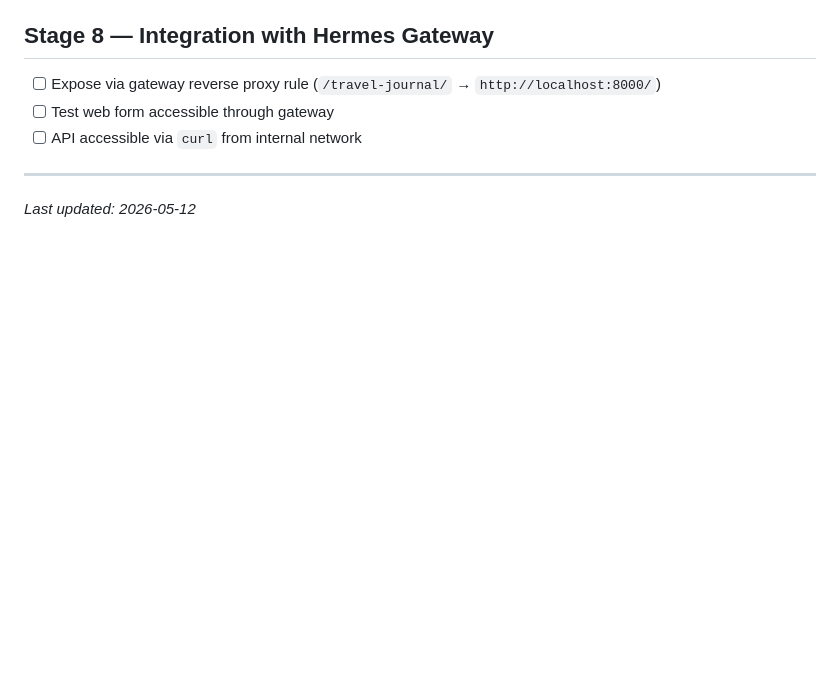
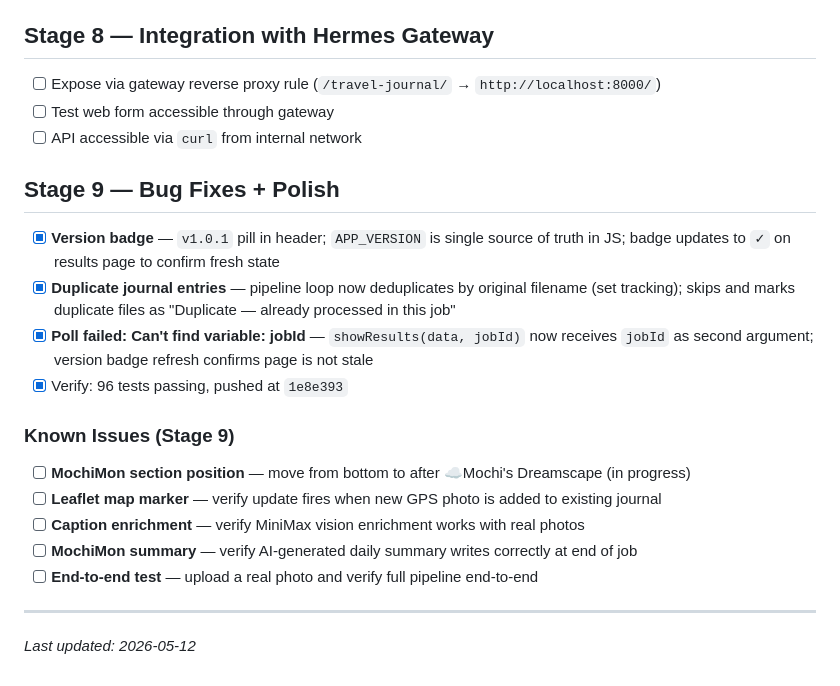
Before and after one commit to smallfonts/travel-journal-webapp, a Markdown page: SPEC.md, the part around the change. Drawn GitHub-style; blank space fills up the shorter version.

Commit message:
docs: update SPEC.md Stage 9 — bug fixes, version badge, duplicate dedup

```diff
--- a/SPEC.md
+++ b/SPEC.md
@@ -72,6 +72,19 @@
 - [ ] Test web form accessible through gateway
 - [ ] API accessible via `curl` from internal network
 
+## Stage 9 — Bug Fixes + Polish
+- [x] **Version badge** — `v1.0.1` pill in header; `APP_VERSION` is single source of truth in JS; badge updates to `✓` on results page to confirm fresh state
+- [x] **Duplicate journal entries** — pipeline loop now deduplicates by original filename (set tracking); skips and marks duplicate files as "Duplicate — already processed in this job"
+- [x] **Poll failed: Can't find variable: jobId** — `showResults(data, jobId)` now receives `jobId` as second argument; version badge refresh confirms page is not stale
+- [x] Verify: 96 tests passing, pushed at `1e8e393`
+
+### Known Issues (Stage 9)
+- [ ] **MochiMon section position** — move from bottom to after ☁️Mochi's Dreamscape (in progress)
+- [ ] **Leaflet map marker** — verify update fires when new GPS photo is added to existing journal
+- [ ] **Caption enrichment** — verify MiniMax vision enrichment works with real photos
+- [ ] **MochiMon summary** — verify AI-generated daily summary writes correctly at end of job
+- [ ] **End-to-end test** — upload a real photo and verify full pipeline end-to-end
+
 ---
 
 *Last updated: 2026-05-12*
```
